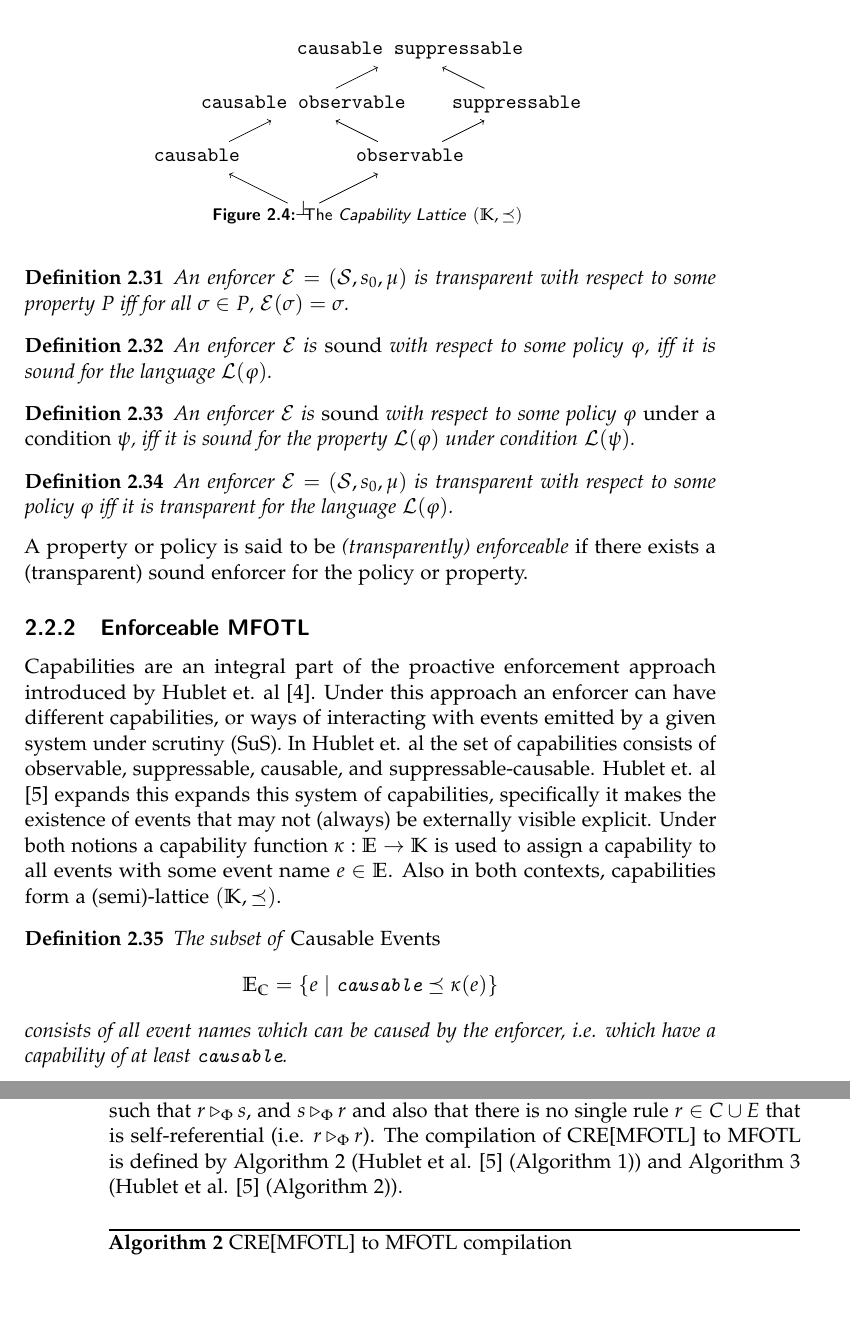
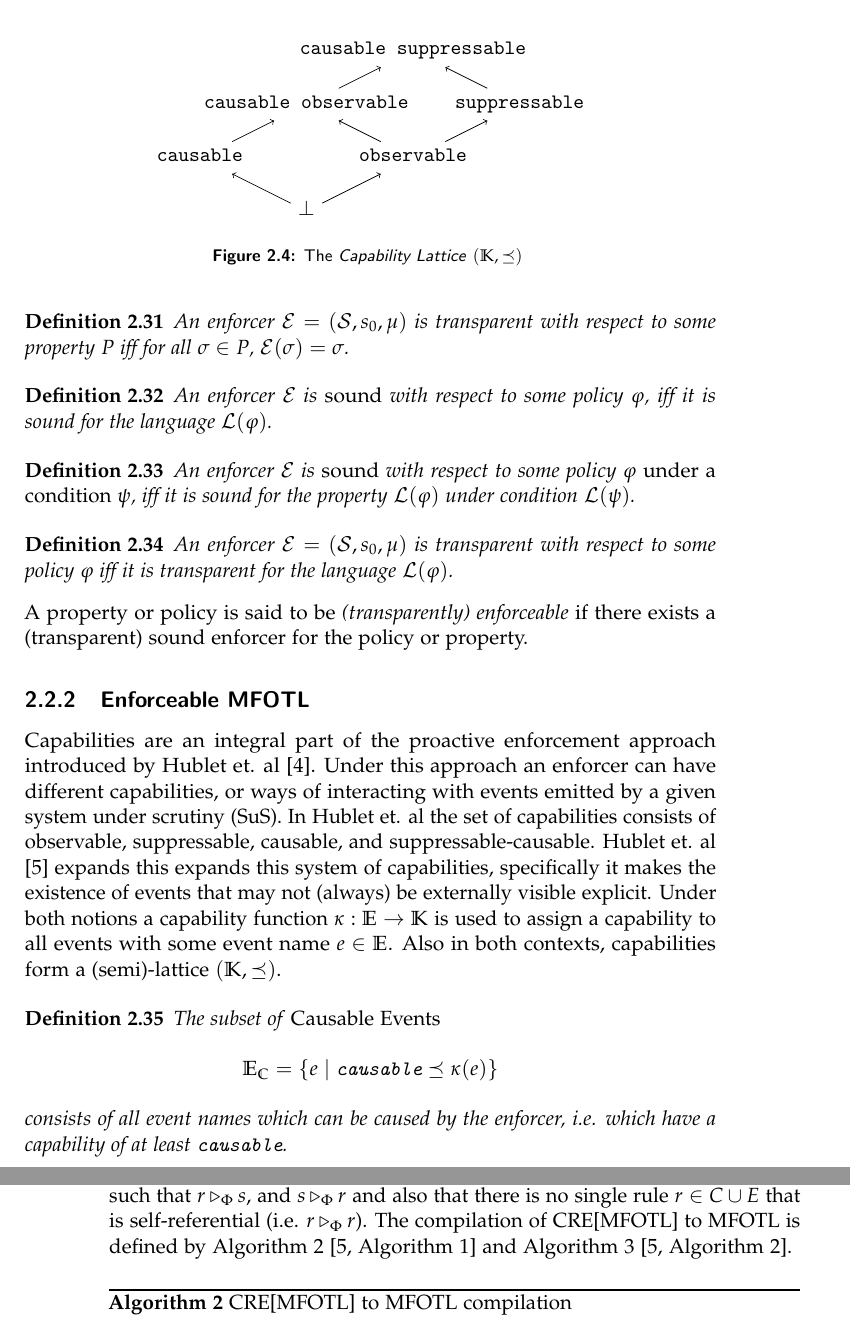
Before and after one commit to jnzd/masters-thesis-report, a LaTeX thesis (thesis.tex, which reads chapters/preliminaries.tex): two parts of pages 15 and 20 of 61, joined at a grey line, cut so that both start at the same text, the shorter picture padded with empty space. Compiled offline with pdfLaTeX.

Commit message:
sync latest changes

```diff
--- a/chapters/preliminaries.tex
+++ b/chapters/preliminaries.tex
@@ -622,7 +622,7 @@ Also in both contexts, capabilities form a (semi)-lattice $(\Capabilities, \capl
         \draw[->] (bot) -- (obs);
         \draw[->] (bot) -- (cau);
     \end{tikzpicture}
-    \vspace{-2em}
+    % \vspace{-2em}
     \caption{The \emph{Capability Lattice} $\left( \Capabilities, \capleq \right)$
     \label{fig:capability-lattice}}
 \end{figure}
@@ -1231,8 +1231,7 @@ rules $r,s \in C \cup E$ such that $r \triangleright_\Phi s$,
 and $s \triangleright_\Phi r$ and also that there is no single rule $r \in C \cup E$
 that is self-referential (i.e. $r \triangleright_\Phi r$).
 The compilation of CRE[MFOTL] to MFOTL is defined by Algorithm
-\ref{alg:compilation} (Hublet et al. \cite{lex} (Algorithm 1)) and
-Algorithm \ref{alg:collect} (Hublet et al. \cite{lex} (Algorithm 2)).
+\ref{alg:compilation} \cite[Algorithm 1]{lex} and Algorithm \ref{alg:collect} \cite[Algorithm 2]{lex}.
 
 \begin{algorithm}
   \caption{CRE[MFOTL] to MFOTL compilation\label{alg:compilation}}
```
